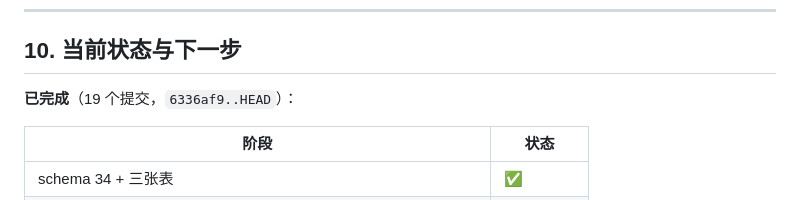
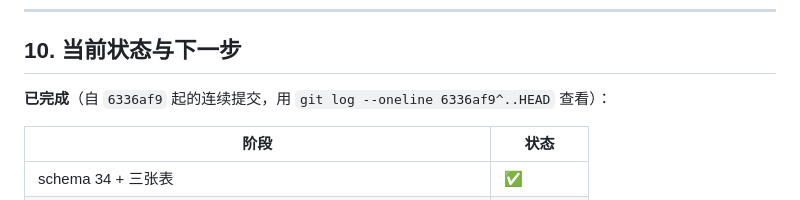
Before and after one commit to sunnysab/hippo, a Markdown page: HANDOFF-article-topics.md, the part around the change. Drawn GitHub-style.

Commit message:
docs: stop pinning a commit count that amending keeps changing

```diff
--- a/HANDOFF-article-topics.md
+++ b/HANDOFF-article-topics.md
@@ -652,7 +652,7 @@ cd frontend && npx tsc --noEmit && npx eslint . --max-warnings 0 && npm run buil
 
 ## 10. 当前状态与下一步
 
-**已完成**（19 个提交，`6336af9..HEAD`）：
+**已完成**（自 `6336af9` 起的连续提交，用 `git log --oneline 6336af9^..HEAD` 查看）：
 
 | 阶段 | 状态 |
 |---|---|
```
